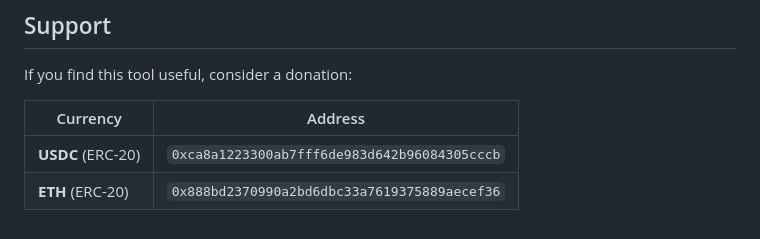
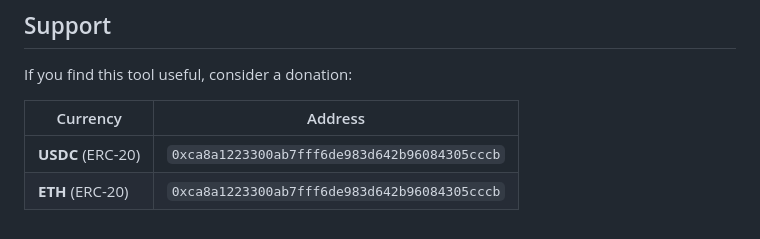
Before and after one commit to gekap/fast-copy, a Markdown page: README.md, the part around the change. GitHub-like rendering.

```diff
--- a/README.md
+++ b/README.md
@@ -279,4 +279,4 @@ If you find this tool useful, consider a donation:
 | Currency | Address |
 |----------|---------|
 | **USDC** (ERC-20) | `0xca8a1223300ab7fff6de983d642b96084305cccb` |
-| **ETH** (ERC-20) | `0x888bd2370990a2bd6dbc33a7619375889aecef36` |
+| **ETH** (ERC-20) | `0xca8a1223300ab7fff6de983d642b96084305cccb` |
```
